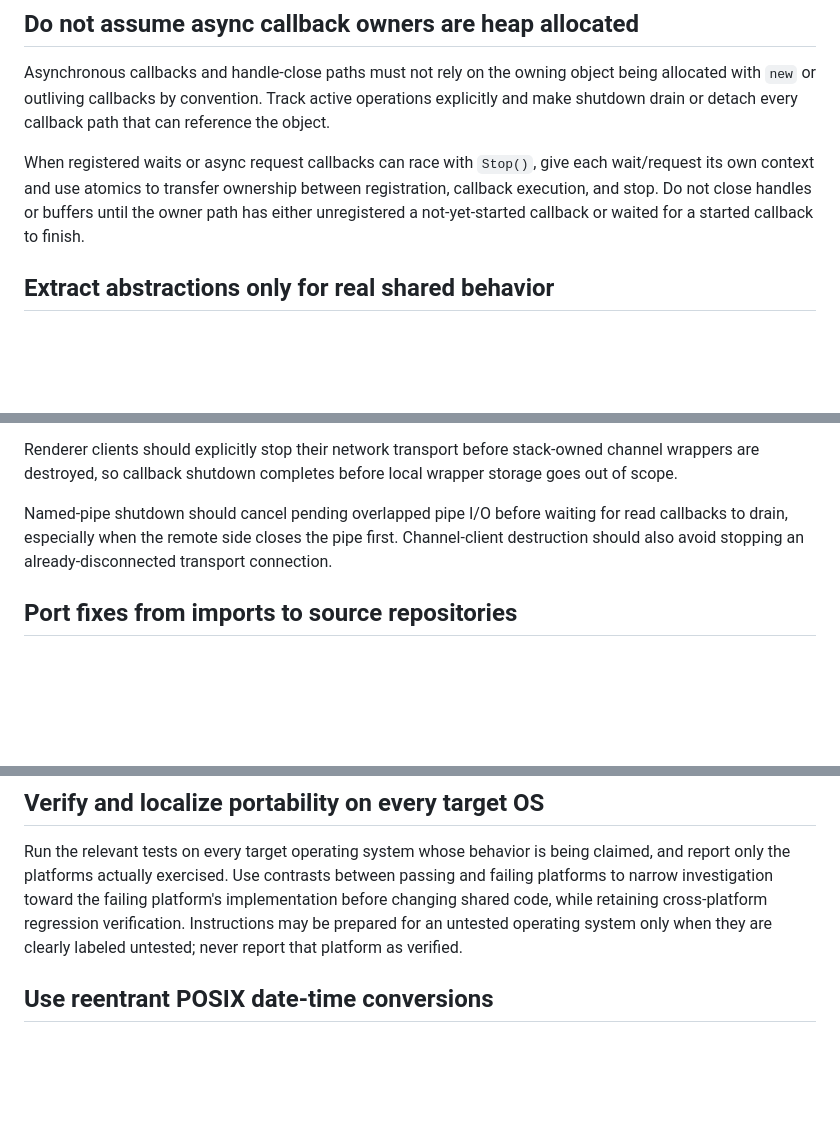
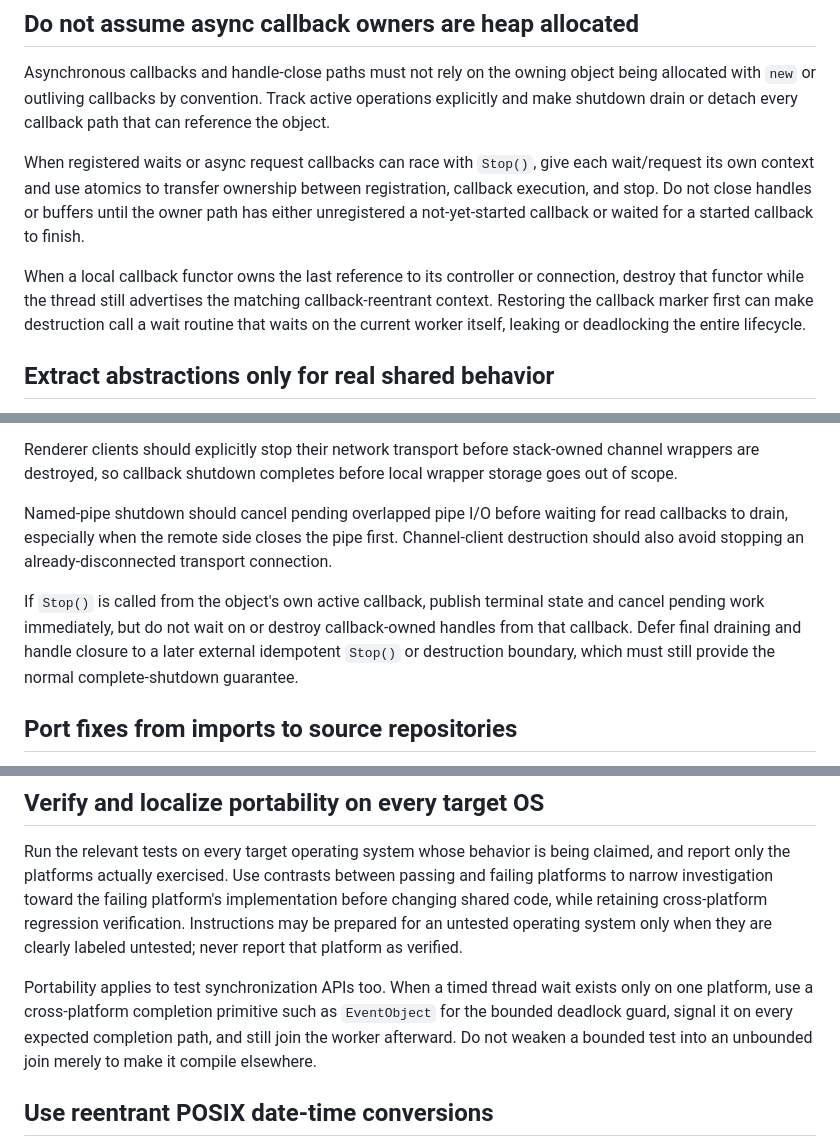
Before and after one commit to vczh-libraries/Vlpp, a Markdown page: .github/KnowledgeBase/Learning.md, 3 parts joined by grey strips. Drawn GitHub-style; blank space fills up the shorter version.

```diff
--- a/.github/KnowledgeBase/Learning.md
+++ b/.github/KnowledgeBase/Learning.md
@@ -100,6 +103,8 @@ Asynchronous callbacks and handle-close paths must not rely on the owning object
 
 When registered waits or async request callbacks can race with `Stop()`, give each wait/request its own context and use atomics to transfer ownership between registration, callback execution, and stop. Do not close handles or buffers until the owner path has either unregistered a not-yet-started callback or waited for a started callback to finish.
 
+When a local callback functor owns the last reference to its controller or connection, destroy that functor while the thread still advertises the matching callback-reentrant context. Restoring the callback marker first can make destruction call a wait routine that waits on the current worker itself, leaking or deadlocking the entire lifecycle.
+
 ## Extract abstractions only for real shared behavior
 
 When refactoring client/server or similar paired implementations, extract common state and helper behavior only when it genuinely simplifies both sides. Preserve intentional differences in small derived redirects or callbacks instead of forcing an abstraction just to increase reuse.
@@ -121,6 +126,8 @@ Use the platform's final callback boundary when available. For WinHTTP async req
 Renderer clients should explicitly stop their network transport before stack-owned channel wrappers are destroyed, so callback shutdown completes before local wrapper storage goes out of scope.
 
 Named-pipe shutdown should cancel pending overlapped pipe I/O before waiting for read callbacks to drain, especially when the remote side closes the pipe first. Channel-client destruction should also avoid stopping an already-disconnected transport connection.
+
+If `Stop()` is called from the object's own active callback, publish terminal state and cancel pending work immediately, but do not wait on or destroy callback-owned handles from that callback. Defer final draining and handle closure to a later external idempotent `Stop()` or destruction boundary, which must still provide the normal complete-shutdown guarantee.
 
 ## Port fixes from imports to source repositories
 
@@ -326,6 +333,8 @@ The same standard applies when severe CPU usage coincides with a debugger or ter
 
 Run the relevant tests on every target operating system whose behavior is being claimed, and report only the platforms actually exercised. Use contrasts between passing and failing platforms to narrow investigation toward the failing platform's implementation before changing shared code, while retaining cross-platform regression verification. Instructions may be prepared for an untested operating system only when they are clearly labeled untested; never report that platform as verified.
 
+Portability applies to test synchronization APIs too. When a timed thread wait exists only on one platform, use a cross-platform completion primitive such as `EventObject` for the bounded deadlock guard, signal it on every expected completion path, and still join the worker afterward. Do not weaken a bounded test into an unbounded join merely to make it compile elsewhere.
+
 ## Use reentrant POSIX date-time conversions
 
 On POSIX platforms, never retain pointers returned by `localtime()` or `gmtime()` across calls or threads because both may share process-wide `tm` storage. Use caller-owned stack values populated by `localtime_r()` and `gmtime_r()` instead, with separate values for simultaneous local and UTC conversions.
```
Also changed, not shown: other parts of .github/KnowledgeBase/Learning.md (+22 -3 lines).
